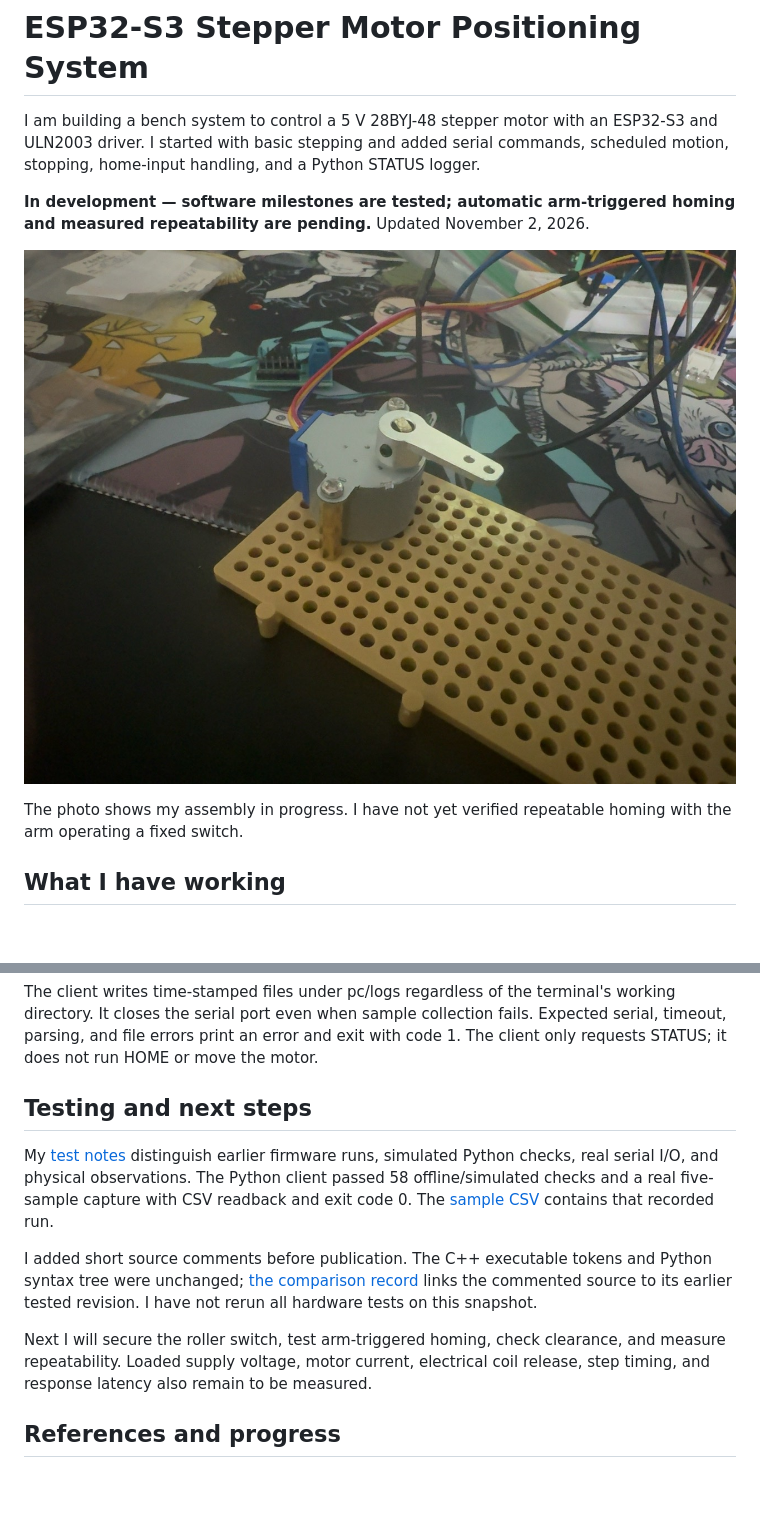
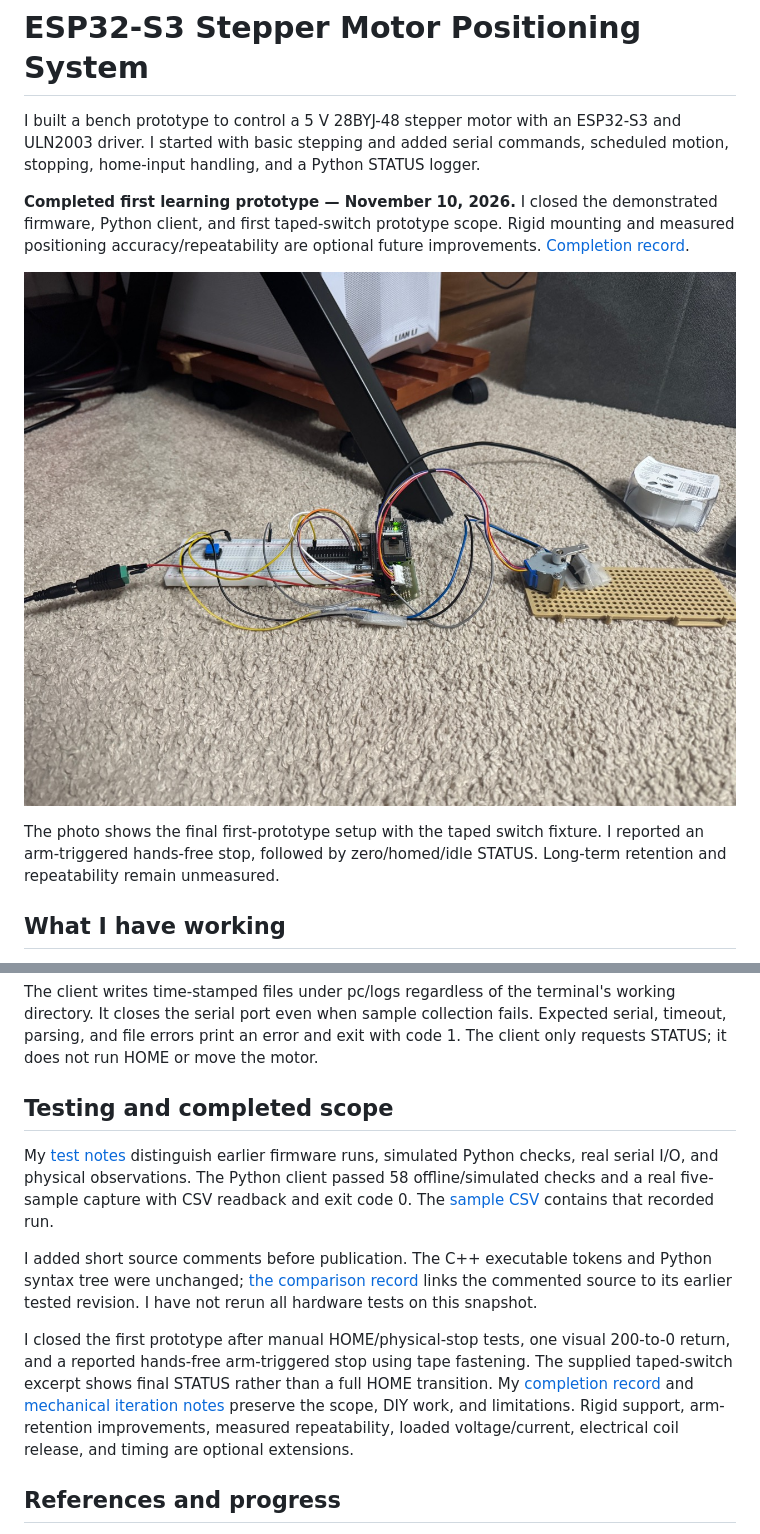
Before and after one commit to Shirnish/esp32-motor-positioning-system, a Markdown page: README.md, 2 parts joined by grey strips. Rendered like a GitHub page; pictures changed too: docs/images/final-overview-20261110.jpg (added); blank space fills up the shorter version.

Commit message:
Complete first motor-positioning prototype and document wiring

```diff
--- a/README.md
+++ b/README.md
@@ -1,12 +1,12 @@
 # ESP32-S3 Stepper Motor Positioning System
 
-I am building a bench system to control a 5 V 28BYJ-48 stepper motor with an ESP32-S3 and ULN2003 driver. I started with basic stepping and added serial commands, scheduled motion, stopping, home-input handling, and a Python STATUS logger.
+I built a bench prototype to control a 5 V 28BYJ-48 stepper motor with an ESP32-S3 and ULN2003 driver. I started with basic stepping and added serial commands, scheduled motion, stopping, home-input handling, and a Python STATUS logger.
 
-**In development — software milestones are tested; automatic arm-triggered homing and measured repeatability are pending.** Updated November 2, 2026.
+**Completed first learning prototype — November 10, 2026.** I closed the demonstrated firmware, Python client, and first taped-switch prototype scope. Rigid mounting and measured positioning accuracy/repeatability are optional future improvements. [Completion record](docs/COMPLETION.md).
 
-![My motor and shaft arm mounted on a plate during assembly](docs/images/motor-arm-assembly.jpg)
+![My motor and shaft arm mounted on a plate during assembly](docs/images/final-overview-20261110.jpg)
 
-The photo shows my assembly in progress. I have not yet verified repeatable homing with the arm operating a fixed switch.
+The photo shows the final first-prototype setup with the taped switch fixture. I reported an arm-triggered hands-free stop, followed by zero/homed/idle STATUS. Long-term retention and repeatability remain unmeasured.
 
 ## What I have working
 
@@ -70,13 +74,13 @@ I set `PORT` near the top of [status_client.py](pc/status_client.py) to the boar
 
 The client writes time-stamped files under pc/logs regardless of the terminal's working directory. It closes the serial port even when sample collection fails. Expected serial, timeout, parsing, and file errors print an error and exit with code 1. The client only requests STATUS; it does not run HOME or move the motor.
 
-## Testing and next steps
+## Testing and completed scope
 
 My [test notes](docs/TESTING.md) distinguish earlier firmware runs, simulated Python checks, real serial I/O, and physical observations. The Python client passed 58 offline/simulated checks and a real five-sample capture with CSV readback and exit code 0. The [sample CSV](docs/evidence/status-samples-20261102.csv) contains that recorded run.
 
 I added short source comments before publication. The C++ executable tokens and Python syntax tree were unchanged; [the comparison record](docs/evidence/source-comments-20261102.json) links the commented source to its earlier tested revision. I have not rerun all hardware tests on this snapshot.
 
-Next I will secure the roller switch, test arm-triggered homing, check clearance, and measure repeatability. Loaded supply voltage, motor current, electrical coil release, step timing, and response latency also remain to be measured.
+I closed the first prototype after manual HOME/physical-stop tests, one visual 200-to-0 return, and a reported hands-free arm-triggered stop using tape fastening. The supplied taped-switch excerpt shows final STATUS rather than a full HOME transition. My [completion record](docs/COMPLETION.md) and [mechanical iteration notes](docs/MECHANICAL_ITERATIONS.md) preserve the scope, DIY work, and limitations. Rigid support, arm-retention improvements, measured repeatability, loaded voltage/current, electrical coil release, and timing are optional extensions.
 
 ## References and progress
 
```
Also changed, not shown: other parts of README.md (+4 -0 lines), docs/COMPLETION.md (added, +57 -0 lines), docs/MECHANICAL_ITERATIONS.md (added, +57 -0 lines), docs/PROGRESS.md (+4 -0 lines), docs/TESTING.md (+14 -2 lines), docs/WIRING.md (added, +36 -0 lines), docs/images/final-controller-wiring-20261110.jpg (added), docs/images/final-taped-switch-20261110.jpg (added), docs/images/motor-wiring.png (added), 7 other files.
